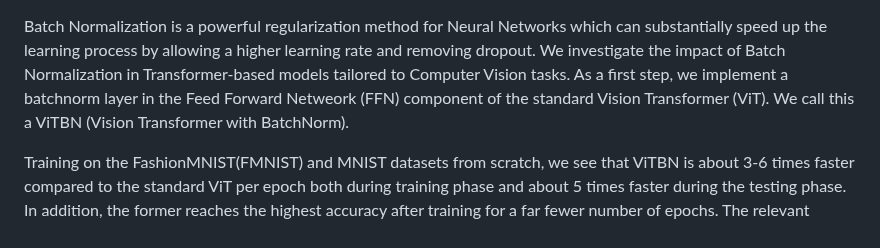
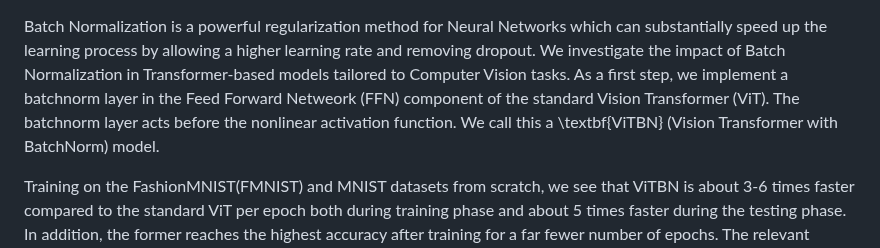
Before and after one commit to anindyahepth/BatchNorm_in_Transformers_CV, a Markdown page: README.md, the part around the change. Drawn GitHub-style.

```diff
--- a/README.md
+++ b/README.md
@@ -4,7 +4,8 @@ substantially speed up the learning process by allowing a higher learning rate a
 removing dropout. We investigate the impact of Batch Normalization in Transformer-based
 models tailored to Computer Vision tasks. As a first step, we implement a batchnorm layer
 in the Feed Forward Netweork (FFN) component of the standard Vision Transformer (ViT).
-We call this a ViTBN (Vision Transformer with BatchNorm).
+The batchnorm layer acts before the nonlinear activation function. We call this a
+\textbf{ViTBN} (Vision Transformer with BatchNorm) model.
 
 Training on the FashionMNIST(FMNIST) and MNIST datasets from scratch, we see that ViTBN
 is about 3-6 times faster compared to the standard ViT per epoch both during training phase
```
